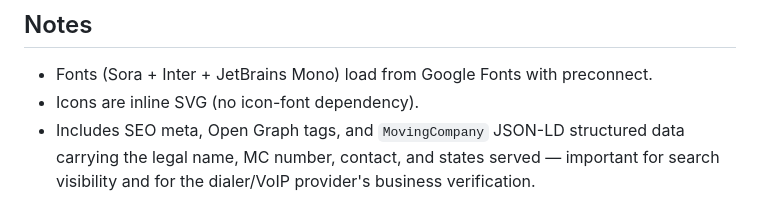
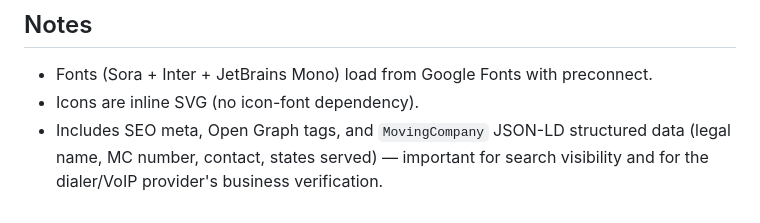
Before and after one commit to SaqibMehdi123/AMM-LOGISTICS-LLC, a Markdown page: README.md, the part around one of its changes. GitHub-like rendering.

```diff
--- a/README.md
+++ b/README.md
@@ -80,5 +71,5 @@ then:
 - Fonts (Sora + Inter + JetBrains Mono) load from Google Fonts with preconnect.
 - Icons are inline SVG (no icon-font dependency).
 - Includes SEO meta, Open Graph tags, and `MovingCompany` JSON-LD structured data
-  carrying the legal name, MC number, contact, and states served — important for
-  search visibility and for the dialer/VoIP provider's business verification.
+  (legal name, MC number, contact, states served) — important for search visibility
+  and for the dialer/VoIP provider's business verification.
```
Also changed, not shown: other parts of README.md (+41 -50 lines).
